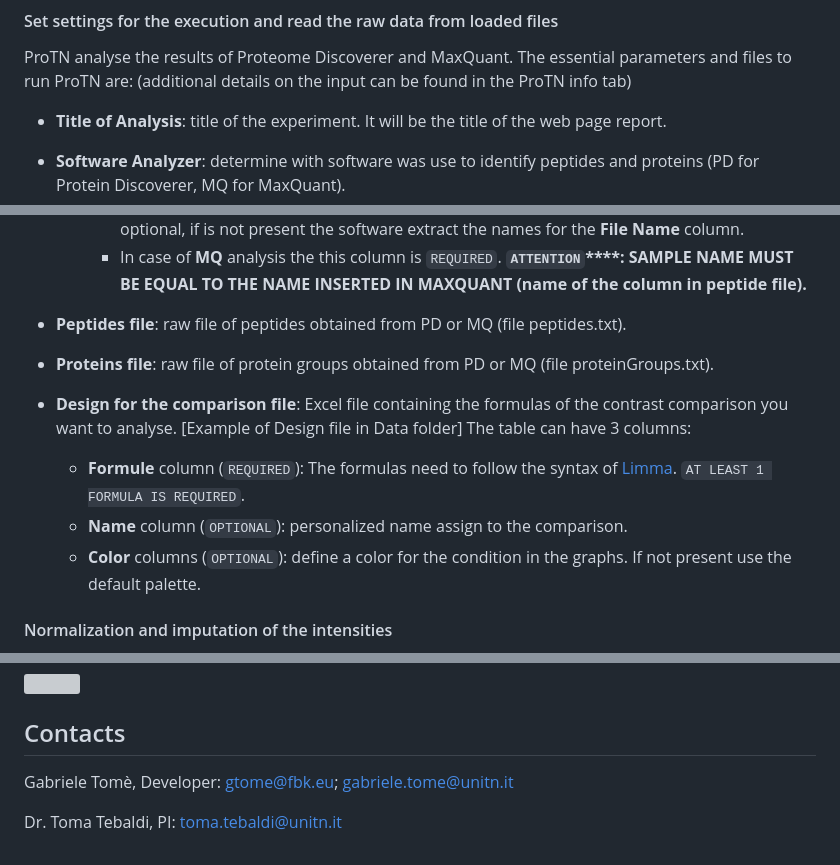
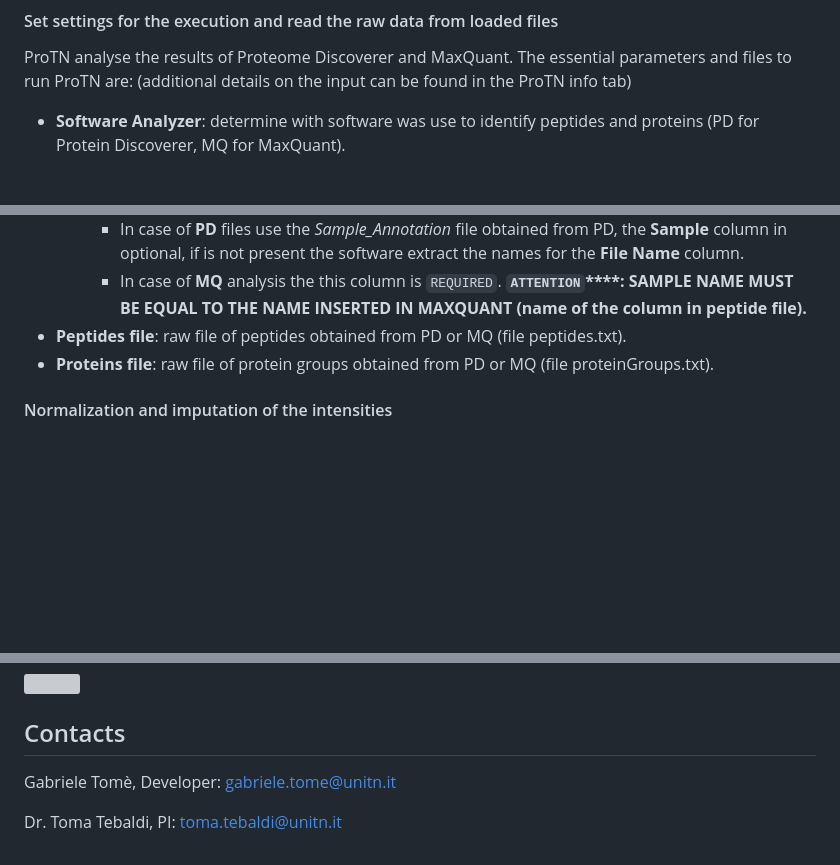
Before and after one commit to gabrieletome/proTN_package, a Markdown page: README.md, 3 parts joined by grey strips. Rendered like a GitHub page; blank space fills up the shorter version; grey boxes are pictures that could not be loaded.

```diff
--- a/README.md
+++ b/README.md
@@ -39,7 +27,6 @@ ProTN is an integrative pipeline that analyze DDA proteomics data obtained from
 #### Set settings for the execution and read the raw data from loaded files
 ProTN analyse the results of Proteome Discoverer and MaxQuant. The essential parameters and files to run ProTN are: (additional details on the input can be found in the ProTN info tab)
 
-- **Title of Analysis**: title of the experiment. It will be the title of the web page report.
 - **Software Analyzer**: determine with software was use to identify peptides and proteins (PD for Protein Discoverer, MQ for MaxQuant).
 - **Sample Annotation file**: file with the information about the samples and the correlation between replicate ID and condition. (WARNING: Condition name MUST contain at least 1 character!)
     *   **Condition** column (`REQUIRED`): define the condition of each sample that divide the samples in groups. The conditions need to be the same of the the Contrast Design. (WARNING: Condition name MUST contain at least 1 character!)
@@ -50,11 +37,6 @@ ProTN analyse the results of Proteome Discoverer and MaxQuant. The essential par
         *   In case of **MQ** analysis the this column is `REQUIRED`. **`ATTENTION`****: SAMPLE NAME MUST BE EQUAL TO THE NAME INSERTED IN MAXQUANT (name of the column in peptide file).**
 - **Peptides file**: raw file of peptides obtained from PD or MQ (file peptides.txt).
 - **Proteins file**: raw file of protein groups obtained from PD or MQ (file proteinGroups.txt).
-- **Design for the comparison file**: Excel file containing the formulas of the contrast comparison you want to analyse. [Example of Design file in Data folder] The table can have 3 columns:
-
-    *   **Formule** column (`REQUIRED`): The formulas need to follow the syntax of [Limma](https://bioinf.wehi.edu.au/limma/). `AT LEAST 1 FORMULA IS REQUIRED`.
-    *   **Name** column (`OPTIONAL`): personalized name assign to the comparison.
-    *   **Color** columns (`OPTIONAL`): define a color for the condition in the graphs. If not present use the default palette.
 
 #### Normalization and imputation of the intensities
 The intensities are log2 transformed and normalized with DEqMS (Zhu 2022). Two methods are applied because a double normalization is required, one for peptides and one for proteins. At the peptide level, the normalization is done by the function equalMedianNormalization, which normalizes intensity distributions in samples so that they have median equal to 0.
@@ -197,6 +173,6 @@ The activity score provide by PhosR is used to generated a graphical versione of
 <img src="www/images/figures/TA_kinase_Tree_CORAL-cropped.svg" width="75%" style="display:block;margin-left:auto;margin-right:auto"/>
 
 ## Contacts
-Gabriele Tomè, Developer: gtome@fbk.eu; gabriele.tome@unitn.it
+Gabriele Tomè, Developer: gabriele.tome@unitn.it
 
 Dr. Toma Tebaldi, PI: toma.tebaldi@unitn.it
```
Also changed, not shown: other parts of README.md (+2 -20 lines).
